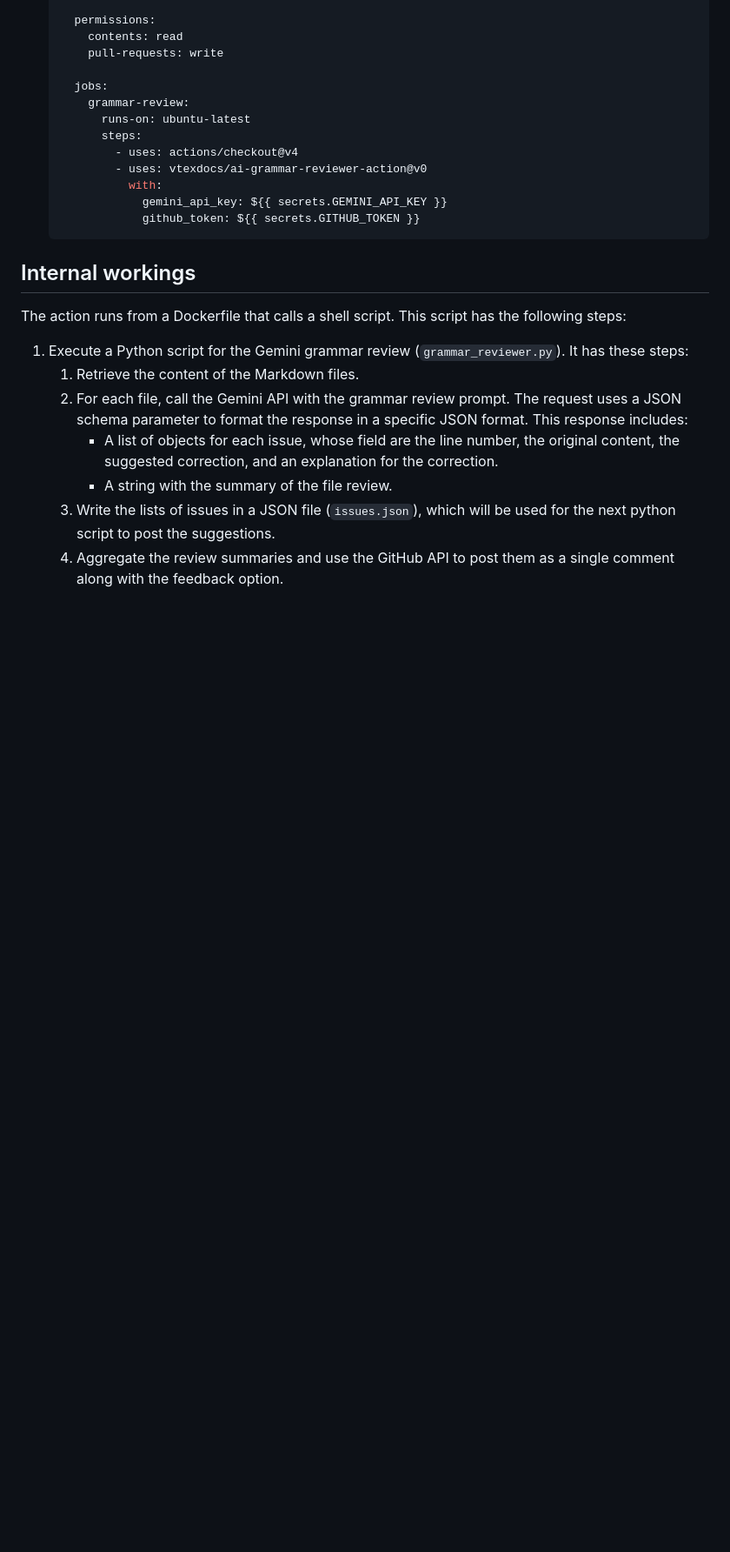
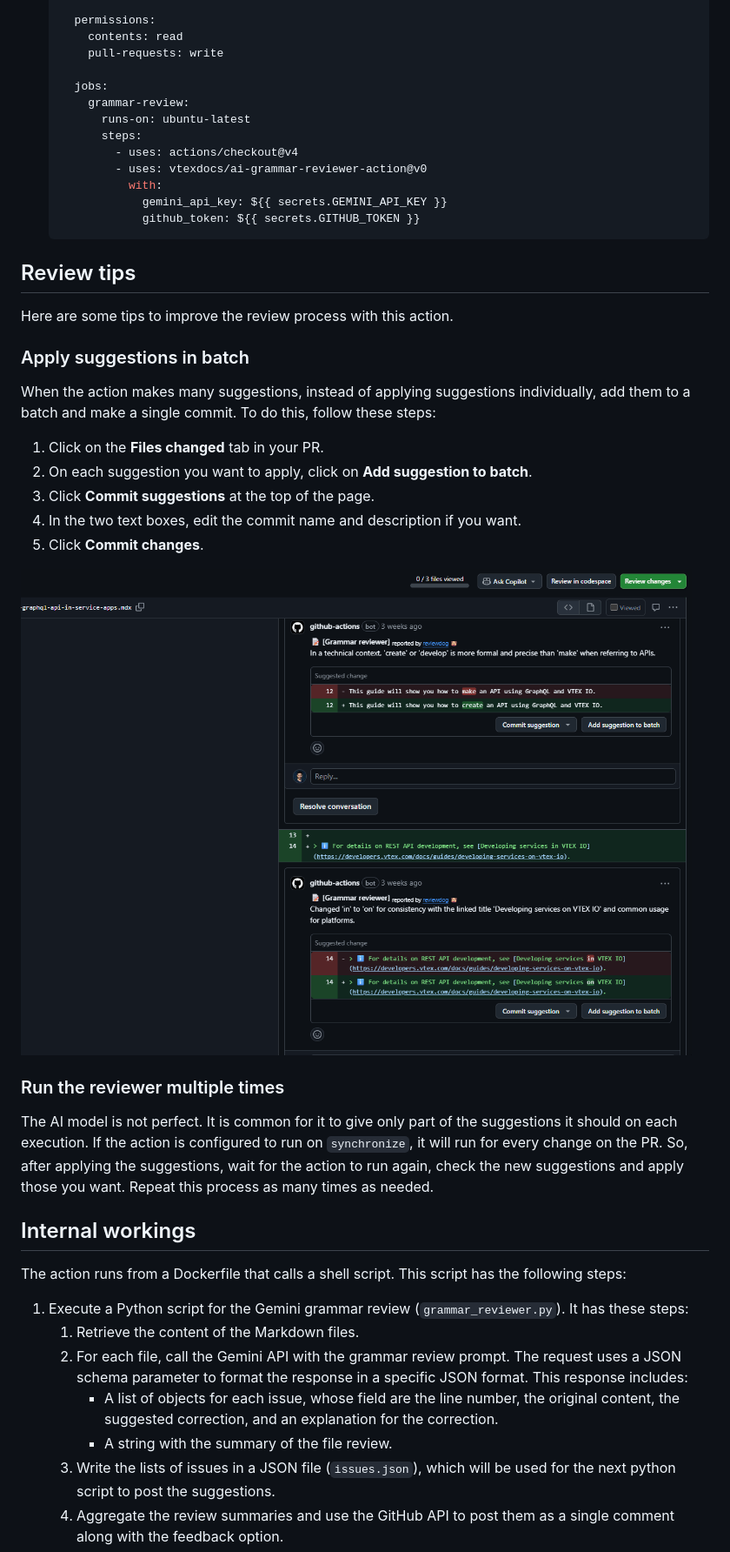
Before and after one commit to vtexdocs/ai-grammar-reviewer-action, a Markdown page: README.md, the part around the change. Shown at 87% size. Rendered like a GitHub page; pictures changed too: images/batch-commit.gif (added); blank space fills up the shorter version.

Commit message:
Add tips section to README

````diff
--- a/README.md
+++ b/README.md
@@ -55,6 +55,26 @@ To use this action in your GitHub repository, follow these steps:
                 github_token: ${{ secrets.GITHUB_TOKEN }}
     ```
 
+## Review tips
+
+Here are some tips to improve the review process with this action.
+
+### Apply suggestions in batch
+
+When the action makes many suggestions, instead of applying suggestions individually, add them to a batch and make a single commit. To do this, follow these steps:
+
+1. Click on the **Files changed** tab in your PR.
+2. On each suggestion you want to apply, click on **Add suggestion to batch**.
+3. Click **Commit suggestions** at the top of the page.
+4. In the two text boxes, edit the commit name and description if you want.
+5. Click **Commit changes**.
+
+![Commit suggestions in batch](./images/batch-commit.gif)
+
+### Run the reviewer multiple times
+
+The AI model is not perfect. It is common for it to give only part of the suggestions it should on each execution. If the action is configured to run on `synchronize`, it will run for every change on the PR. So, after applying the suggestions, wait for the action to run again, check the new suggestions and apply those you want. Repeat this process as many times as needed.
+
 ## Internal workings
 
 The action runs from a Dockerfile that calls a shell script. This script has the following steps:
````
Also changed, not shown: 1 other file.
